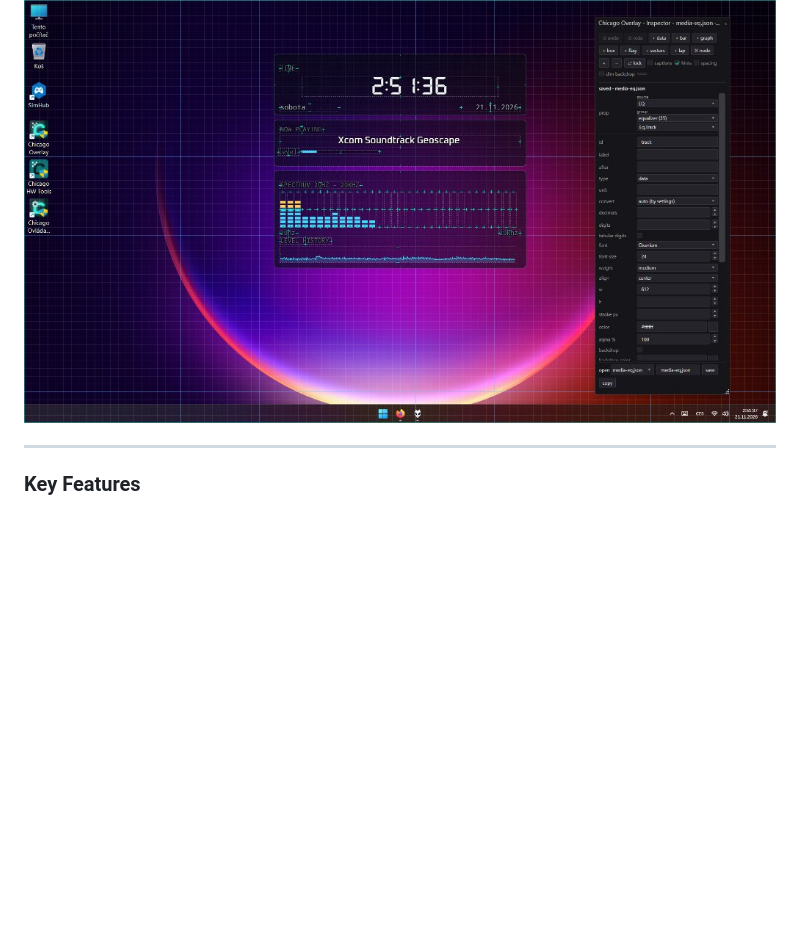
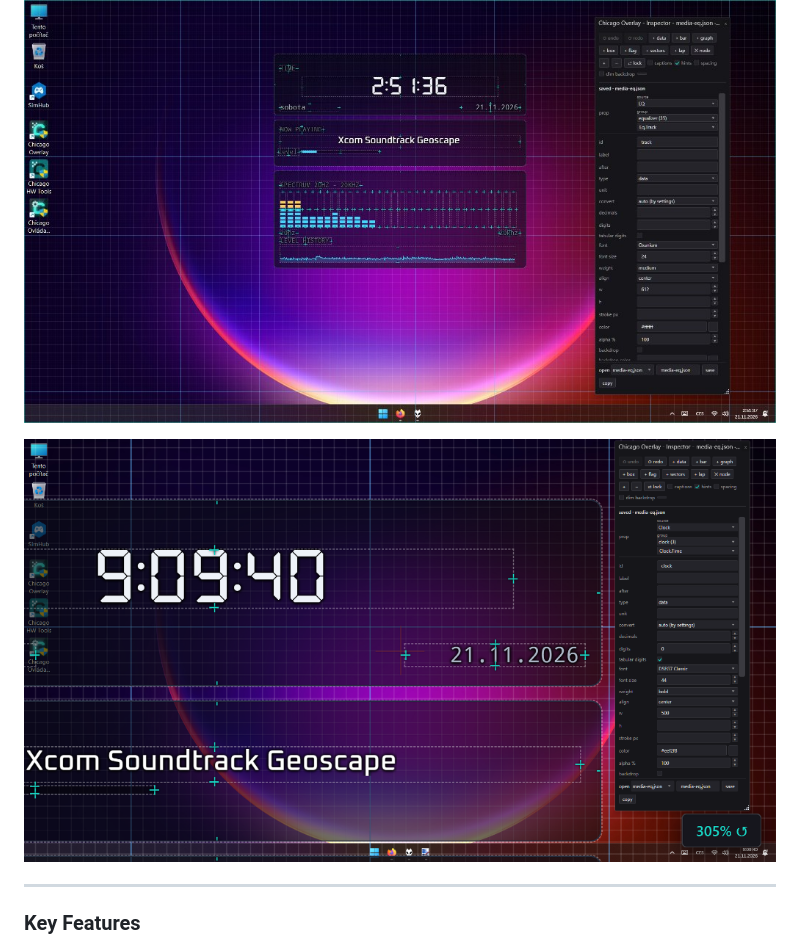
Before and after one commit to RadimSvatek/chicago-overlay, a Markdown page: README.md, the part around the change. GitHub-like rendering; pictures changed too: assets/desktop_zoom.png (added); blank space fills up the shorter version.

Commit message:
README: ukázka 305% zoomu plátna v inspektoru
Generated with [Devin](https://devin.ai)

Co-Authored-By: Devin <158243242+devin-ai-integration[bot]@users.noreply.github.com>

```diff
--- a/README.md
+++ b/README.md
@@ -10,6 +10,8 @@ Built for sim racing (via SimHub), PC hardware monitoring, and safe hardware-lev
 ![Desktop widgets — clock, now playing and audio spectrum on the desktop](assets/desktop.jpg)
 
 ![The same HUD in the visual editor — drag & drop, snapping grid, live inspector, zero code](assets/desktop_edit.jpg)
+
+![Editor canvas zoom at 305% — pro-grade zoom for tiny elements: Ctrl+wheel to center, Alt+wheel around the cursor, Ctrl+Alt+drag pans, floating pill returns to 100%](assets/desktop_zoom.png)
 
 ---
 
```
